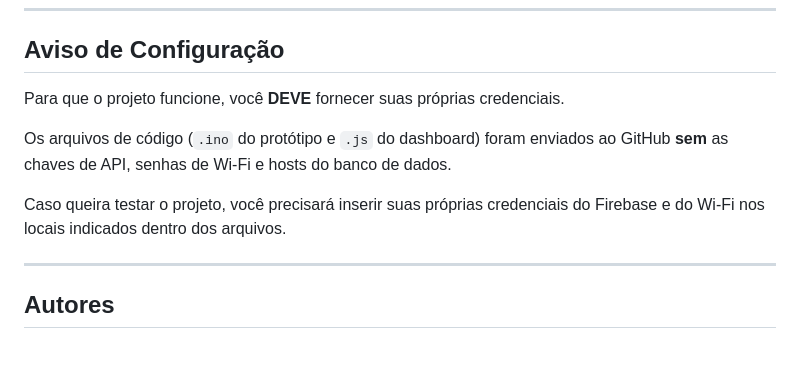
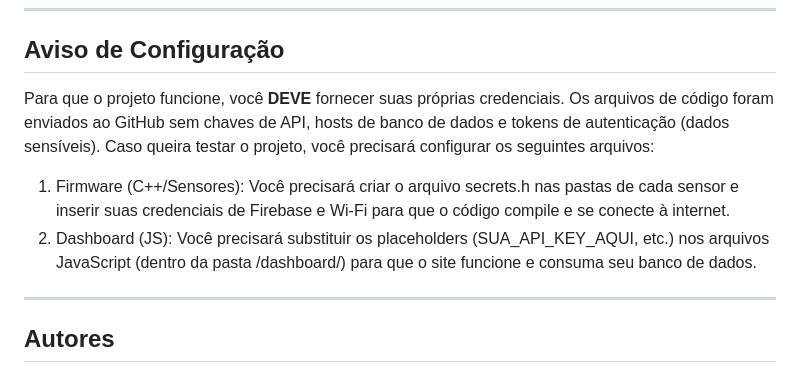
Before and after one commit to evandiopds/SADEL-IoT, a Markdown page: README.md, the part around the change. GitHub-like rendering.

Commit message:
Update setup instructions for credentials and API keys
Clarify the need for API keys and credentials in setup instructions.

```diff
--- a/README.md
+++ b/README.md
@@ -42,11 +42,10 @@ O projeto está organizado nas seguintes pastas:
 
 ## Aviso de Configuração
 
-Para que o projeto funcione, você **DEVE** fornecer suas próprias credenciais.
+Para que o projeto funcione, você **DEVE** fornecer suas próprias credenciais. Os arquivos de código foram enviados ao GitHub sem chaves de API, hosts de banco de dados e tokens de autenticação (dados sensíveis). Caso queira testar o projeto, você precisará configurar os seguintes arquivos:
 
-Os arquivos de código (`.ino` do protótipo e `.js` do dashboard) foram enviados ao GitHub **sem** as chaves de API, senhas de Wi-Fi e hosts do banco de dados.
-
-Caso queira testar o projeto, você precisará inserir suas próprias credenciais do Firebase e do Wi-Fi nos locais indicados dentro dos arquivos.
+1. Firmware (C++/Sensores): Você precisará criar o arquivo secrets.h nas pastas de cada sensor e inserir suas credenciais de Firebase e Wi-Fi para que o código compile e se conecte à internet.
+2. Dashboard (JS): Você precisará substituir os placeholders (SUA_API_KEY_AQUI, etc.) nos arquivos JavaScript (dentro da pasta /dashboard/) para que o site funcione e consuma seu banco de dados.
 
 ---
 ## Autores
```
